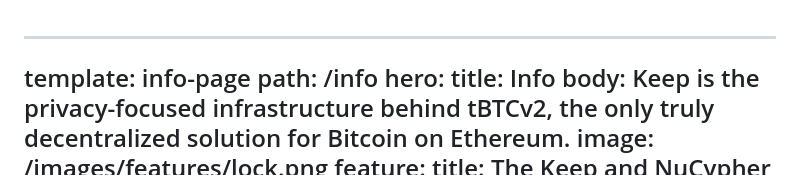
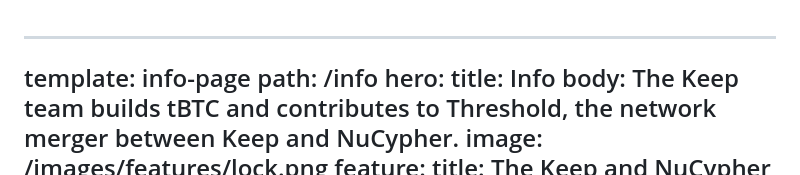
Before and after one commit to keep-network/website, a Markdown page: src/pages/info.md, the part around the change. Drawn GitHub-style.

Commit message:
Update Pages “info”

```diff
--- a/src/pages/info.md
+++ b/src/pages/info.md
@@ -3,8 +3,8 @@ template: info-page
 path: /info
 hero:
   title: Info
-  body: Keep is the privacy-focused infrastructure behind tBTCv2, the only truly
-    decentralized solution for Bitcoin on Ethereum.
+  body: The Keep team builds tBTC and contributes to Threshold, the network merger
+    between Keep and NuCypher.
   image: /images/features/lock.png
 feature:
   title: The Keep and NuCypher networks merged to form the Threshold network.
```
